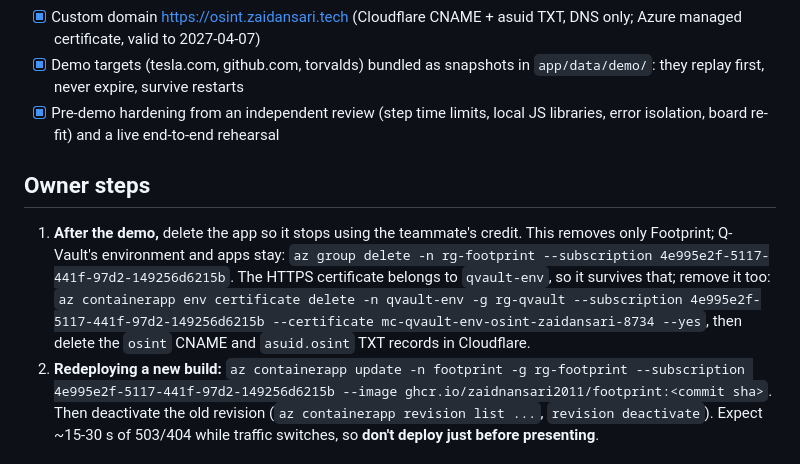
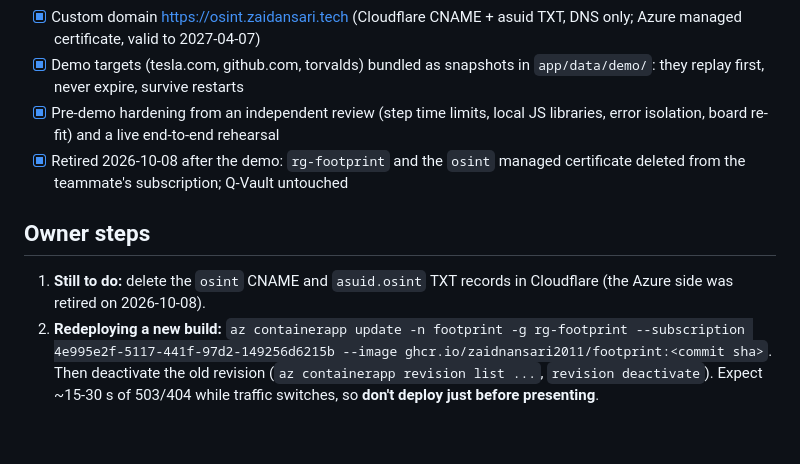
Before and after one commit to zaidnansari2011/footprint, a Markdown page: docs/PLAN.md, the part around the change. Rendered like a GitHub page; blank space fills up the shorter version.

Commit message:
Record retirement of the Azure deployment
Co-Authored-By: Claude Opus 5.5 <noreply@anthropic.com>

```diff
--- a/docs/PLAN.md
+++ b/docs/PLAN.md
@@ -29,15 +29,11 @@ evidence board.
 - [x] Custom domain https://osint.zaidansari.tech (Cloudflare CNAME + asuid TXT, DNS only; Azure managed certificate, valid to 2027-04-07)
 - [x] Demo targets (tesla.com, github.com, torvalds) bundled as snapshots in `app/data/demo/`: they replay first, never expire, survive restarts
 - [x] Pre-demo hardening from an independent review (step time limits, local JS libraries, error isolation, board re-fit) and a live end-to-end rehearsal
+- [x] Retired 2026-10-08 after the demo: `rg-footprint` and the `osint` managed certificate deleted from the teammate's subscription; Q-Vault untouched
 
 ## Owner steps
 
-1. **After the demo,** delete the app so it stops using the teammate's credit. This removes only
-   Footprint; Q-Vault's environment and apps stay:
-   `az group delete -n rg-footprint --subscription 4e995e2f-5117-441f-97d2-149256d6215b`.
-   The HTTPS certificate belongs to `qvault-env`, so it survives that; remove it too:
-   `az containerapp env certificate delete -n qvault-env -g rg-qvault --subscription 4e995e2f-5117-441f-97d2-149256d6215b --certificate mc-qvault-env-osint-zaidansari-8734 --yes`,
-   then delete the `osint` CNAME and `asuid.osint` TXT records in Cloudflare.
+1. **Still to do:** delete the `osint` CNAME and `asuid.osint` TXT records in Cloudflare (the Azure side was retired on 2026-10-08).
 2. **Redeploying a new build:** `az containerapp update -n footprint -g rg-footprint --subscription 4e995e2f-5117-441f-97d2-149256d6215b --image ghcr.io/zaidnansari2011/footprint:<commit sha>`.
    Then deactivate the old revision (`az containerapp revision list ...`, `revision deactivate`).
    Expect ~15-30 s of 503/404 while traffic switches, so **don't deploy just before presenting**.
```
